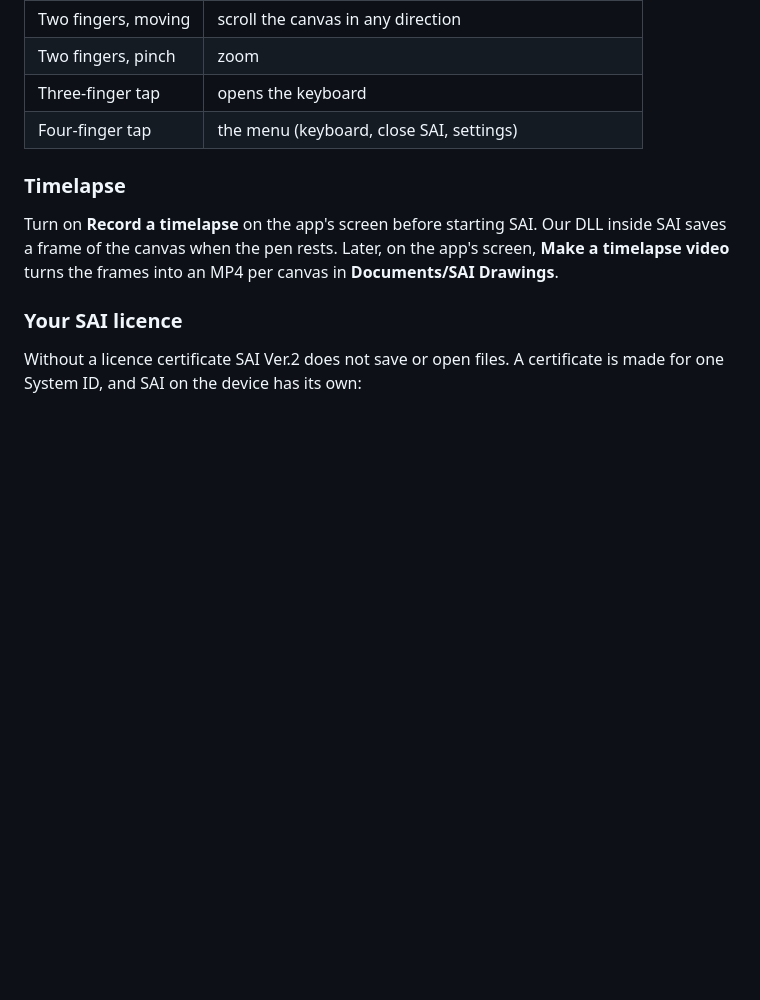
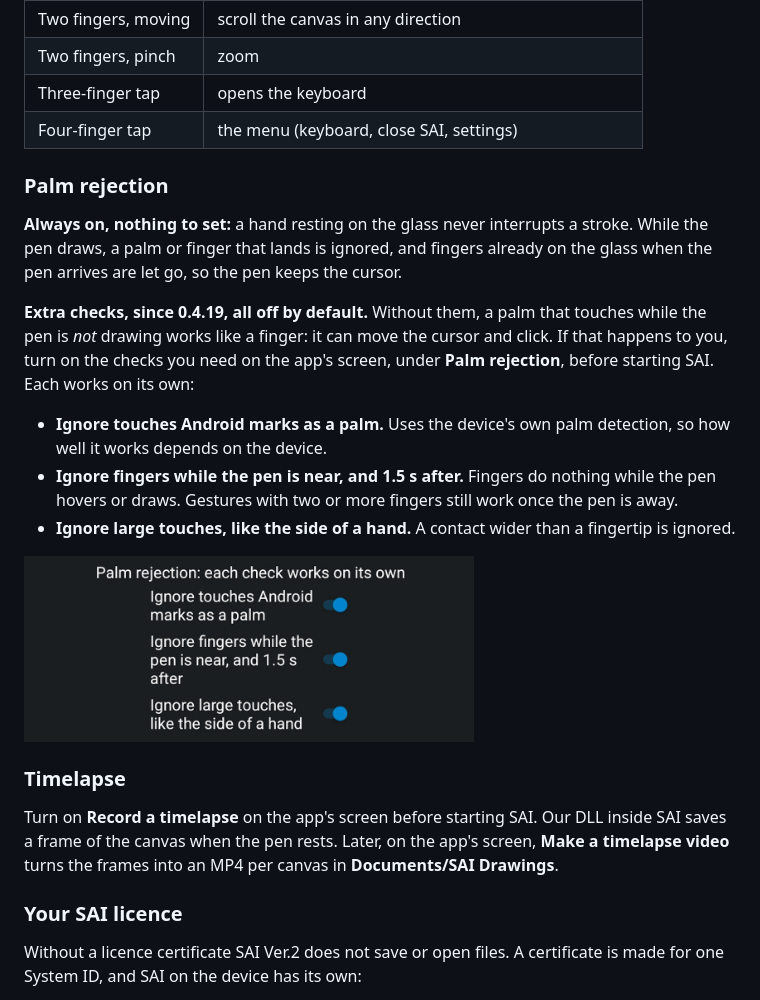
Before and after one commit to ametrien/Paint-Tool-SAI-pen-pressure-Android, a Markdown page: README.md, the part around the change. Drawn GitHub-style; pictures changed too: docs/images/palm-rejection.png (added); blank space fills up the shorter version.

Commit message:
README: palm rejection, always on during strokes; the extra checks since 0.4.19 are off by default

```diff
--- a/README.md
+++ b/README.md
@@ -162,6 +162,25 @@ screen with the settings.
 | Two fingers, pinch | zoom |
 | Three-finger tap | opens the keyboard |
 | Four-finger tap | the menu (keyboard, close SAI, settings) |
+
+### Palm rejection
+
+**Always on, nothing to set:** a hand resting on the glass never interrupts a stroke. While the pen
+draws, a palm or finger that lands is ignored, and fingers already on the glass when the pen
+arrives are let go, so the pen keeps the cursor.
+
+**Extra checks, since 0.4.19, all off by default.** Without them, a palm that touches while the pen
+is *not* drawing works like a finger: it can move the cursor and click. If that happens to you,
+turn on the checks you need on the app's screen, under **Palm rejection**, before starting SAI.
+Each works on its own:
+
+- **Ignore touches Android marks as a palm.** Uses the device's own palm detection, so how well it
+  works depends on the device.
+- **Ignore fingers while the pen is near, and 1.5 s after.** Fingers do nothing while the pen
+  hovers or draws. Gestures with two or more fingers still work once the pen is away.
+- **Ignore large touches, like the side of a hand.** A contact wider than a fingertip is ignored.
+
+<img src="docs/images/palm-rejection.png" width="450" alt="SAI Pen's screen: Palm rejection, each check works on its own, with three switches: ignore touches Android marks as a palm, ignore fingers while the pen is near and 1.5 s after, ignore large touches like the side of a hand. Here all three are turned on.">
 
 ### Timelapse
 
```
